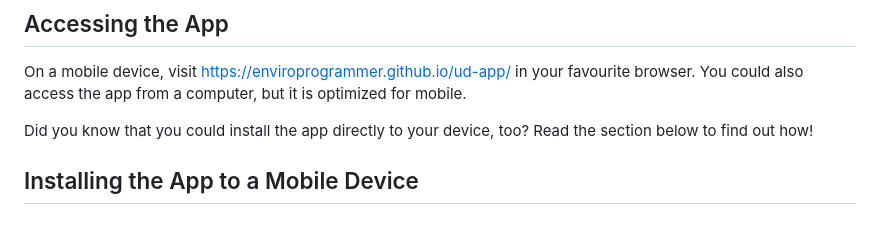
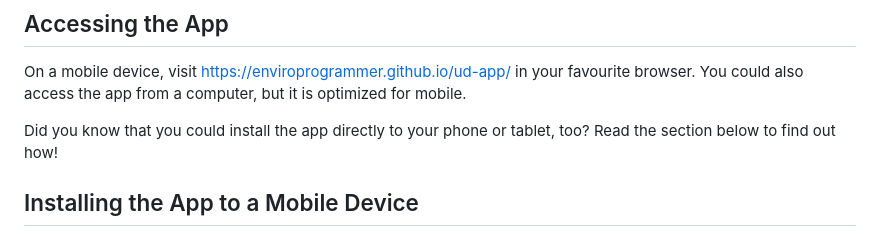
Before and after one commit to enviroprogrammer/ud-app, a Markdown page: README.md, the part around the change. Drawn GitHub-style.

```diff
--- a/README.md
+++ b/README.md
@@ -9,7 +9,7 @@ To help with facilitating <i><a href="https://ppig.org/files/2020-PPIG-31st-beck
 On a mobile device, visit https://enviroprogrammer.github.io/ud-app/ in your favourite browser. You could also access the app from a computer, but it is optimized for mobile.
 
 
-Did you know that you could install the app directly to your device, too? Read the section below to find out how!
+Did you know that you could install the app directly to your phone or tablet, too? Read the section below to find out how!
 
 ## Installing the App to a Mobile Device
 This app is a <b><a href="https://developer.mozilla.org/en-US/docs/Web/Progressive_web_apps/Guides/What_is_a_progressive_web_app">Progressive Web App (PWA)</a></b>, meaning that it is a web app that behaves exactly like a typical mobile app. In other words, you can install PWAs to your device straight from the browser. PWAs can also be accessed offline.
```
